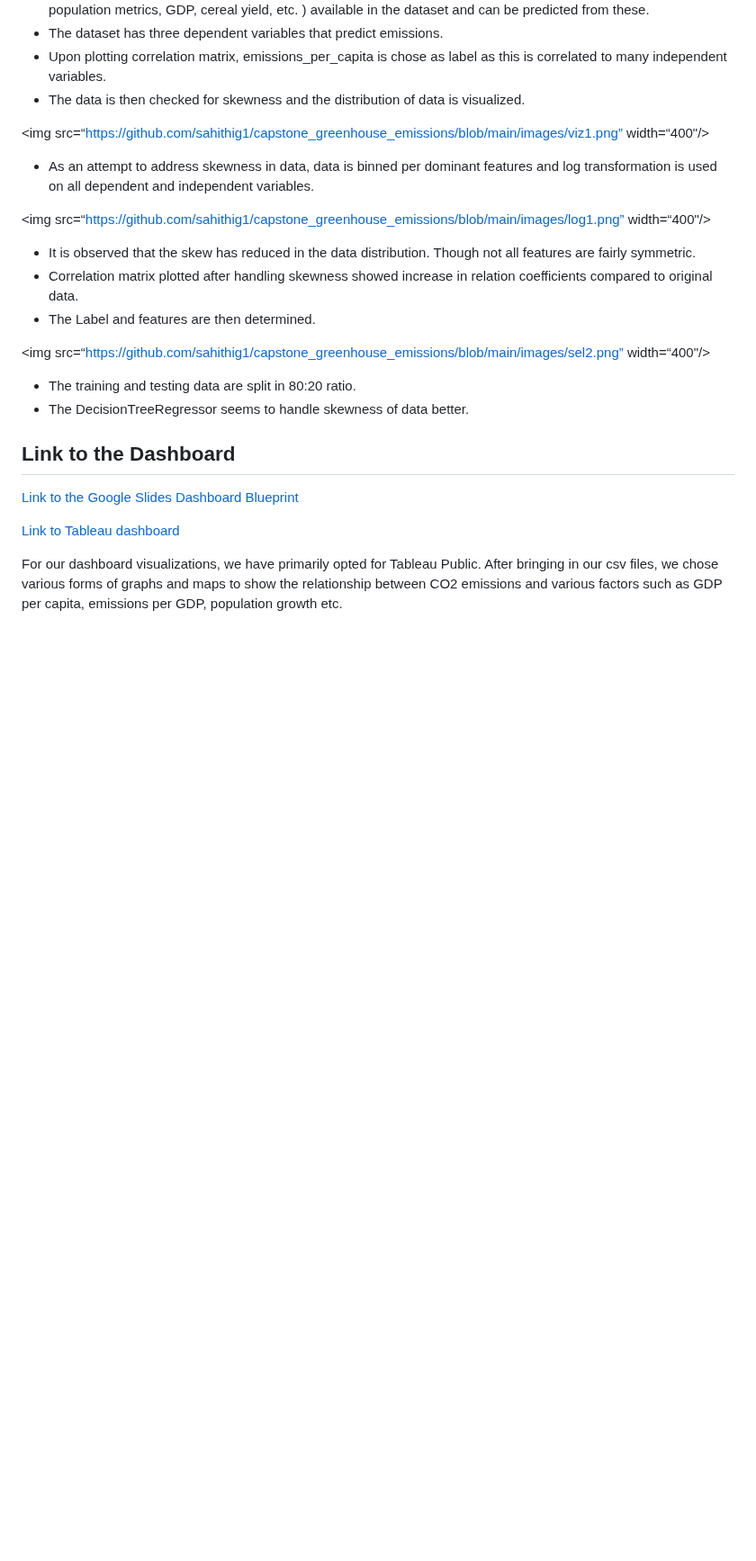
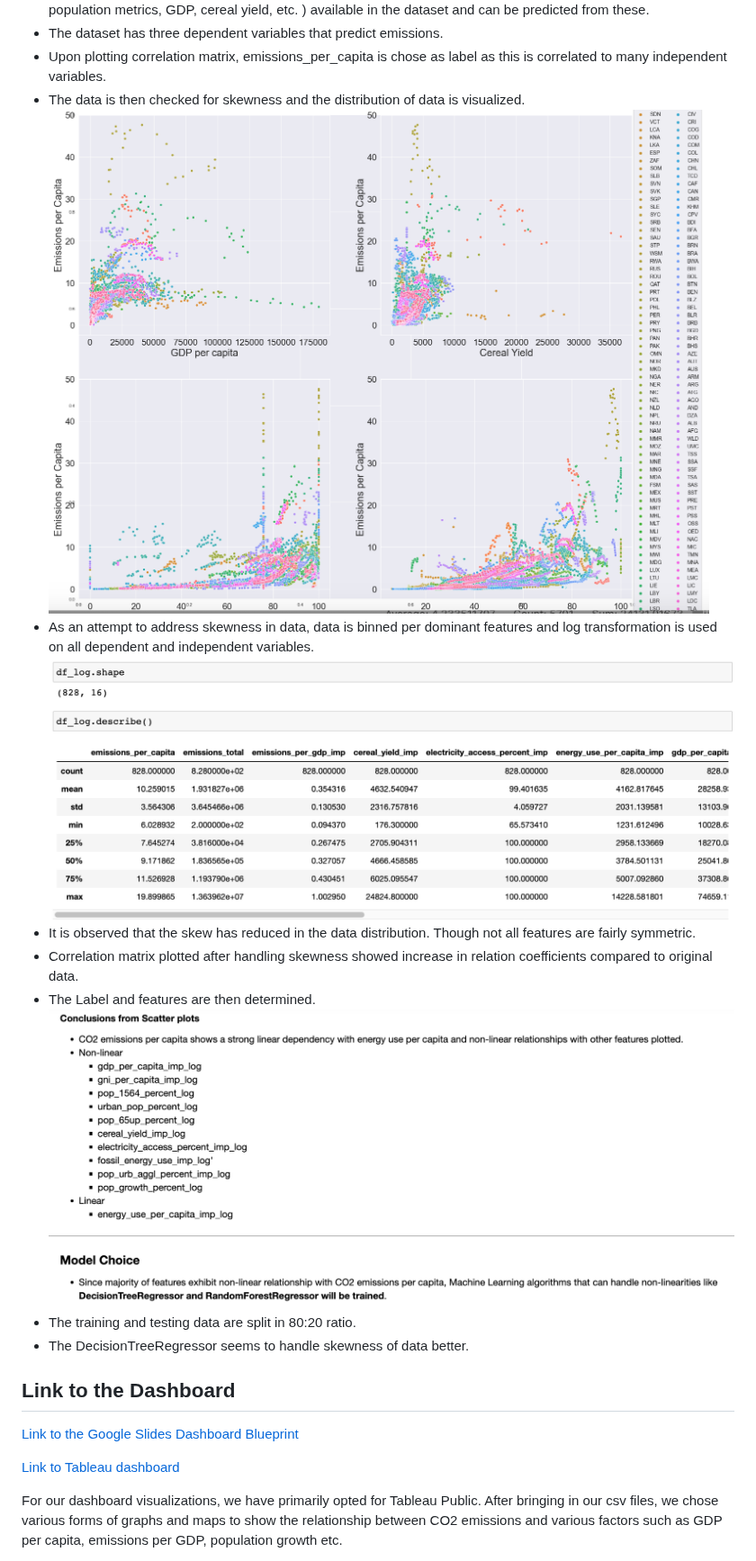
Before and after one commit to sahithig1/capstone_greenhouse_emissions, a Markdown page: README.md, the part around one of its changes. Shown at 90% size. Rendered like a GitHub page; blank space fills up the shorter version.

```diff
--- a/README.md
+++ b/README.md
@@ -100,16 +96,13 @@ Data Extraction:
 - The dataset has three dependent	variables that predict emissions.
 - Upon plotting correlation matrix, emissions_per_capita is chose as label as this is correlated to many independent variables.
 - The data is then checked for skewness and the distribution of data is visualized.
-
-<img src=“https://github.com/sahithig1/capstone_greenhouse_emissions/blob/main/images/viz1.png” width=“400"/>
+![](images/viz1.png?raw=true)
 - As an attempt to address skewness in data, data is binned per dominant features and log transformation is used on all dependent and independent variables.
-
-<img src=“https://github.com/sahithig1/capstone_greenhouse_emissions/blob/main/images/log1.png” width=“400"/>
+![](images/log1.png?raw=true)
 - It is observed that the skew has reduced in the data distribution. Though not all features are fairly symmetric.
 - Correlation matrix plotted after handling skewness showed increase in relation coefficients compared to original data.
 - The Label and features are then determined.
-
-<img src=“https://github.com/sahithig1/capstone_greenhouse_emissions/blob/main/images/sel2.png” width=“400"/>
+![](images/sel2.png?raw=true)
 - The training and testing data are split in 80:20 ratio.
 - The DecisionTreeRegressor seems to handle skewness of data better.
 
```
Also changed, not shown: other parts of README.md (+4 -8 lines).
